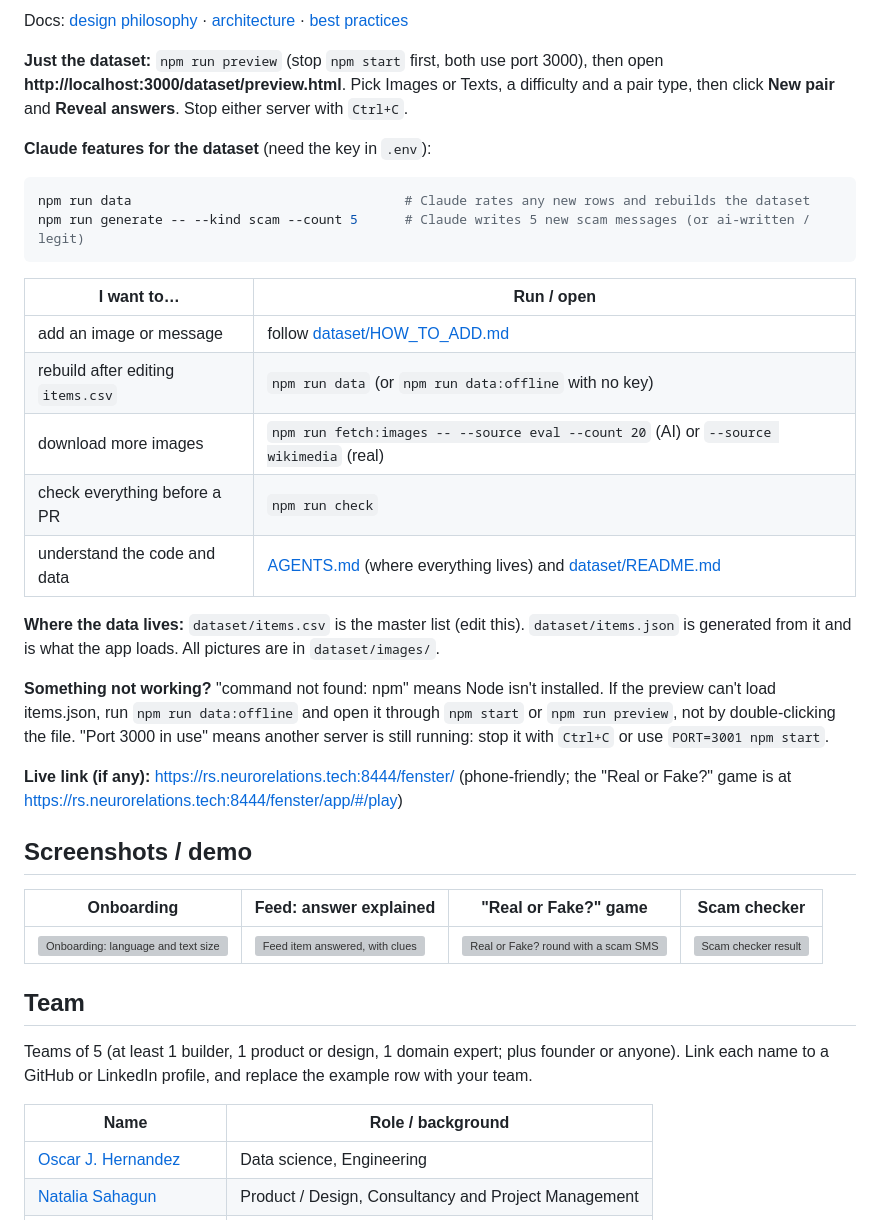
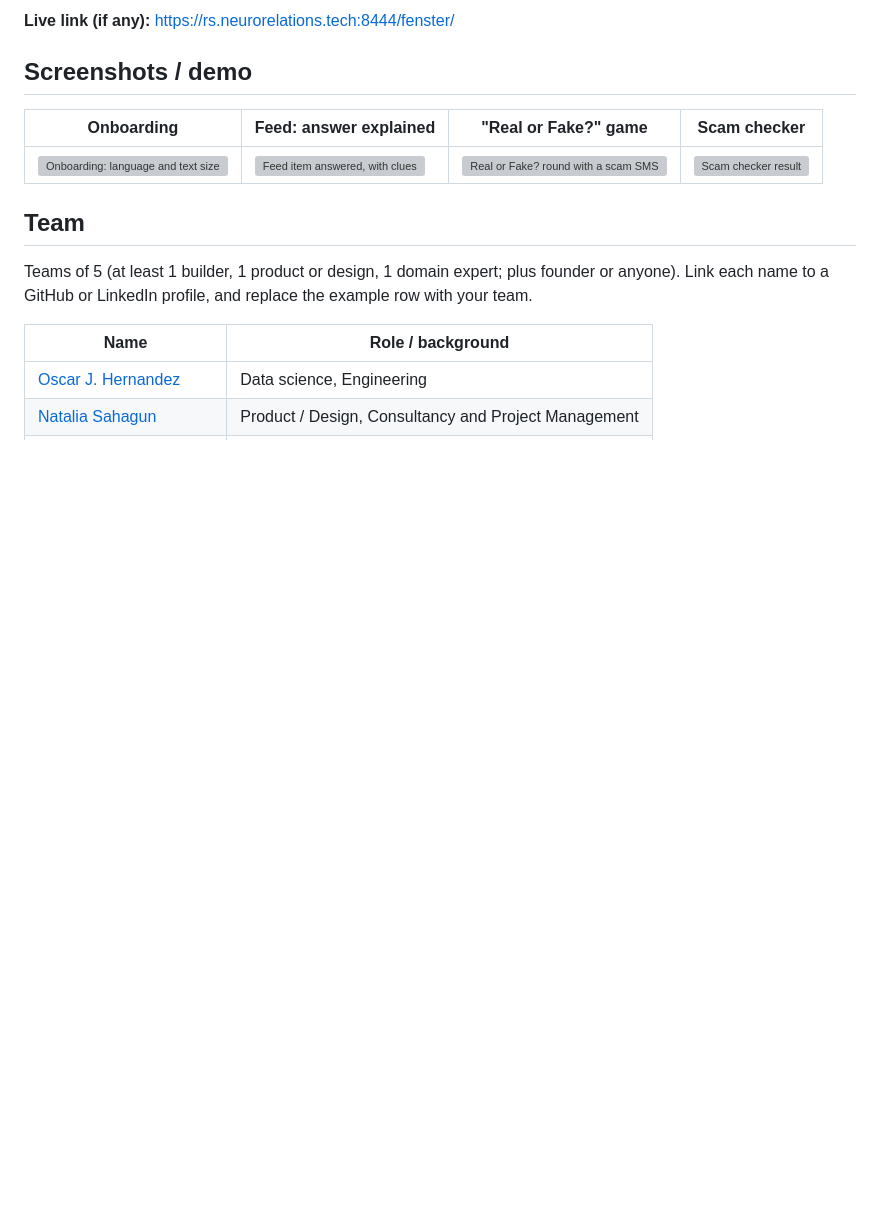
Before and after one commit to OscarJHernandez/claude_community_2026_team_mnorm, a Markdown page: README.md, the part around one of its changes. Rendered like a GitHub page; blank space fills up the shorter version; grey boxes are pictures that could not be loaded.

````diff
--- a/README.md
+++ b/README.md
@@ -46,33 +30,5 @@ npm start               # then open http://localhost:3000
 
-Docs: [design philosophy](docs/DESIGN_PHILOSOPHY.md) · [architecture](docs/ARCHITECTURE.md) · [best practices](docs/BEST_PRACTICES.md)
-
-**Just the dataset:** `npm run preview` (stop `npm start` first, both use port 3000), then open
-**http://localhost:3000/dataset/preview.html**. Pick Images or Texts, a difficulty and a pair type, then click
-**New pair** and **Reveal answers**. Stop either server with `Ctrl+C`.
-
-**Claude features for the dataset** (need the key in `.env`):
-
-```bash
-npm run data                                   # Claude rates any new rows and rebuilds the dataset
-npm run generate -- --kind scam --count 5      # Claude writes 5 new scam messages (or ai-written / legit)
-```
-
-| I want to…                         | Run / open                                                        |
-| ---------------------------------- | ----------------------------------------------------------------- |
-| add an image or message            | follow [dataset/HOW_TO_ADD.md](dataset/HOW_TO_ADD.md)             |
-| rebuild after editing `items.csv`  | `npm run data` (or `npm run data:offline` with no key)            |
-| download more images               | `npm run fetch:images -- --source eval --count 20` (AI) or `--source wikimedia` (real) |
-| check everything before a PR       | `npm run check`                                                   |
-| understand the code and data       | [AGENTS.md](AGENTS.md) (where everything lives) and [dataset/README.md](dataset/README.md) |
-
-**Where the data lives:** `dataset/items.csv` is the master list (edit this). `dataset/items.json` is generated from
-it and is what the app loads. All pictures are in `dataset/images/`.
-
-**Something not working?** "command not found: npm" means Node isn't installed. If the preview can't load items.json,
-run `npm run data:offline` and open it through `npm start` or `npm run preview`, not by double-clicking the file.
-"Port 3000 in use" means another server is still running: stop it with `Ctrl+C` or use `PORT=3001 npm start`.
-
-**Live link (if any):** https://rs.neurorelations.tech:8444/fenster/ (phone-friendly; the "Real or Fake?" game is at https://rs.neurorelations.tech:8444/fenster/app/#/play)
+**Live link (if any):** https://rs.neurorelations.tech:8444/fenster/
 
 ## Screenshots / demo
 | Onboarding | Feed: answer explained | "Real or Fake?" game | Scam checker |
````
Also changed, not shown: other parts of README.md (+12 -28 lines).
